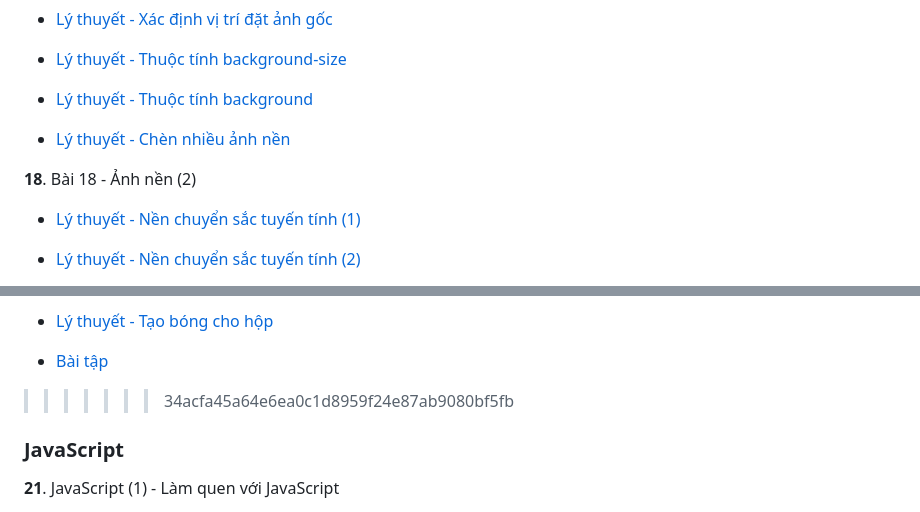
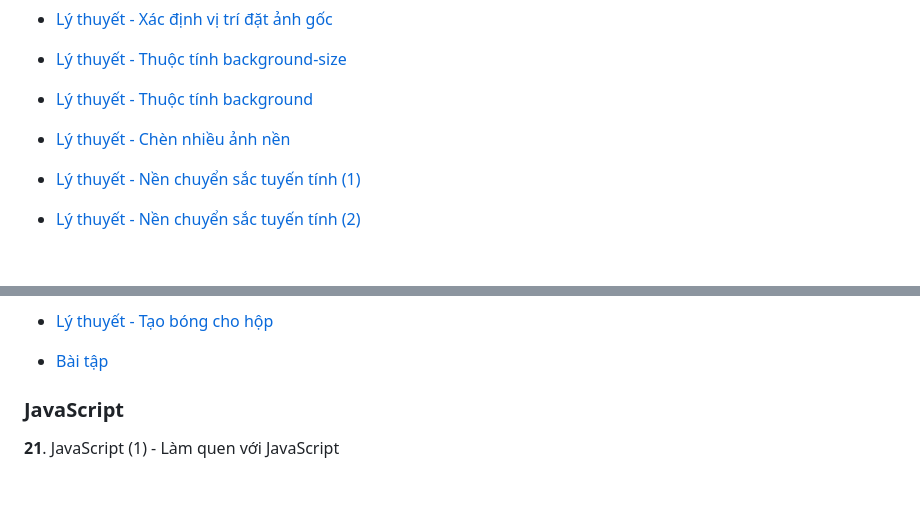
Before and after one commit to vathuan22/ThietKeWeb, a Markdown page: README.md, 2 parts joined by grey strips. Rendered like a GitHub page; blank space fills up the shorter version.

```diff
--- a/README.md
+++ b/README.md
@@ -113,9 +113,6 @@
 
 - [Lý thuyết - Chèn nhiều ảnh nền](Bai18_TKWeb(1)/index6.html)
 
-**18**. Bài 18 - Ảnh nền (2)
-
-
 - [Lý thuyết - Nền chuyển sắc tuyến tính (1)](Bai18_TKWeb(2)/index.html)
 
 - [Lý thuyết - Nền chuyển sắc tuyến tính (2)](Bai18_TKWeb(2)/index2.html)
@@ -172,7 +169,7 @@
 
 - [Bài tập](Bai20_TKWeb/bakery.html)
 
->>>>>>> 34acfa45a64e6ea0c1d8959f24e87ab9080bf5fb
+
 ### JavaScript
 
 **21**. JavaScript (1) - Làm quen với JavaScript
```
